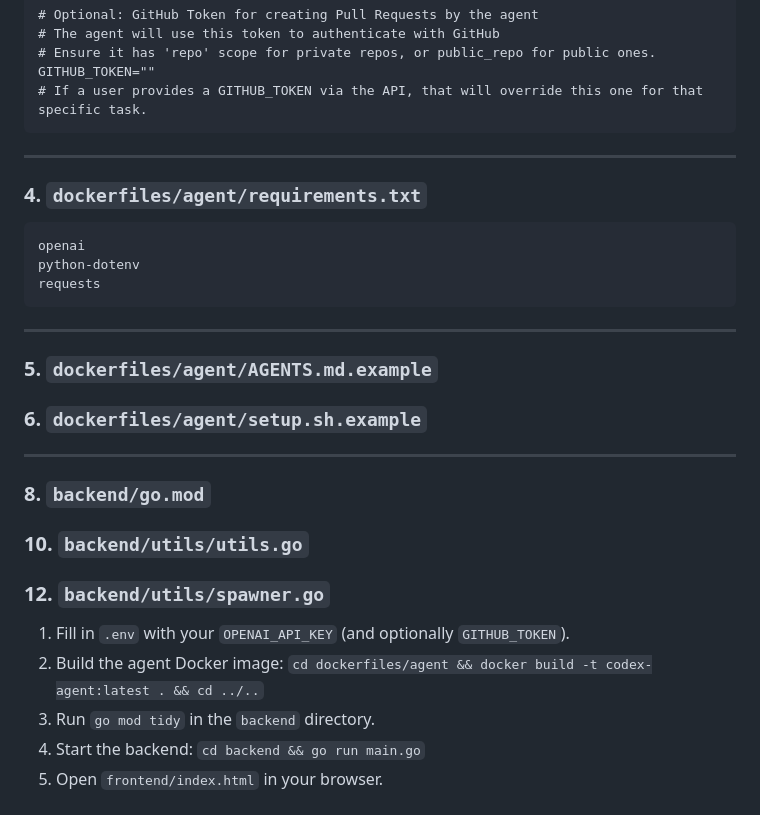
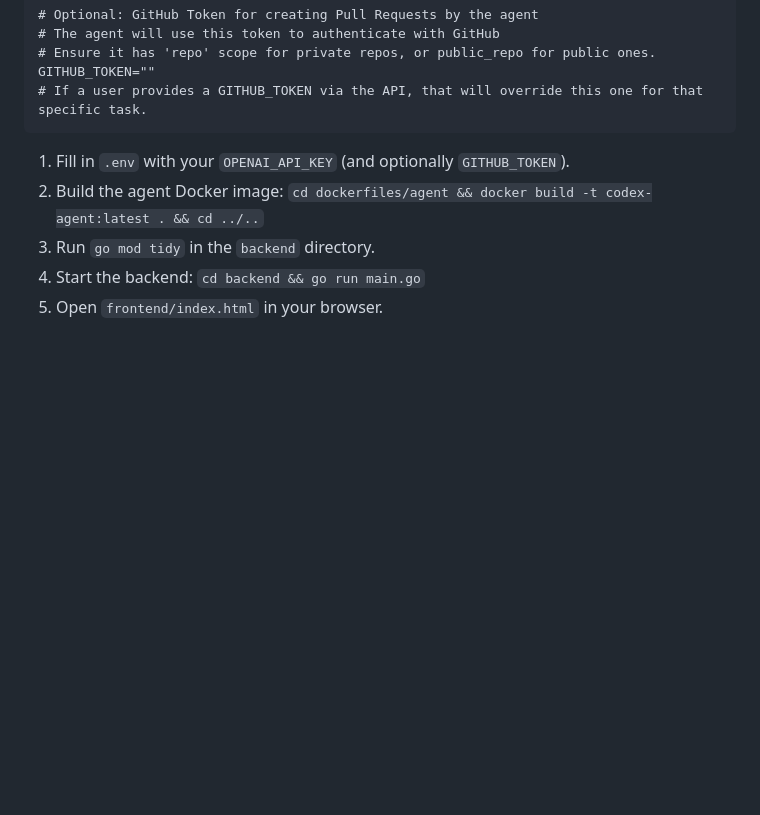
Before and after one commit to yunmaoQu/jiagou, a Markdown page: README.md, the part around the change. Drawn GitHub-style; blank space fills up the shorter version.

````diff
--- a/README.md
+++ b/README.md
@@ -167,35 +167,6 @@ GITHUB_TOKEN=""
 # If a user provides a GITHUB_TOKEN via the API, that will override this one for that specific task.
 ```
 
----
-
-### 4. `dockerfiles/agent/requirements.txt`
-
-```txt
-openai
-python-dotenv
-requests
-```
-
----
-
-### 5. `dockerfiles/agent/AGENTS.md.example`
-
-
-### 6. `dockerfiles/agent/setup.sh.example`
-
-
----
-
-### 8. `backend/go.mod`
-
-
-### 10. `backend/utils/utils.go`
-
-
-
-### 12. `backend/utils/spawner.go`
-
 
 1.  Fill in `.env` with your `OPENAI_API_KEY` (and optionally `GITHUB_TOKEN`).
 2.  Build the agent Docker image: `cd dockerfiles/agent && docker build -t codex-agent:latest . && cd ../..`
````
